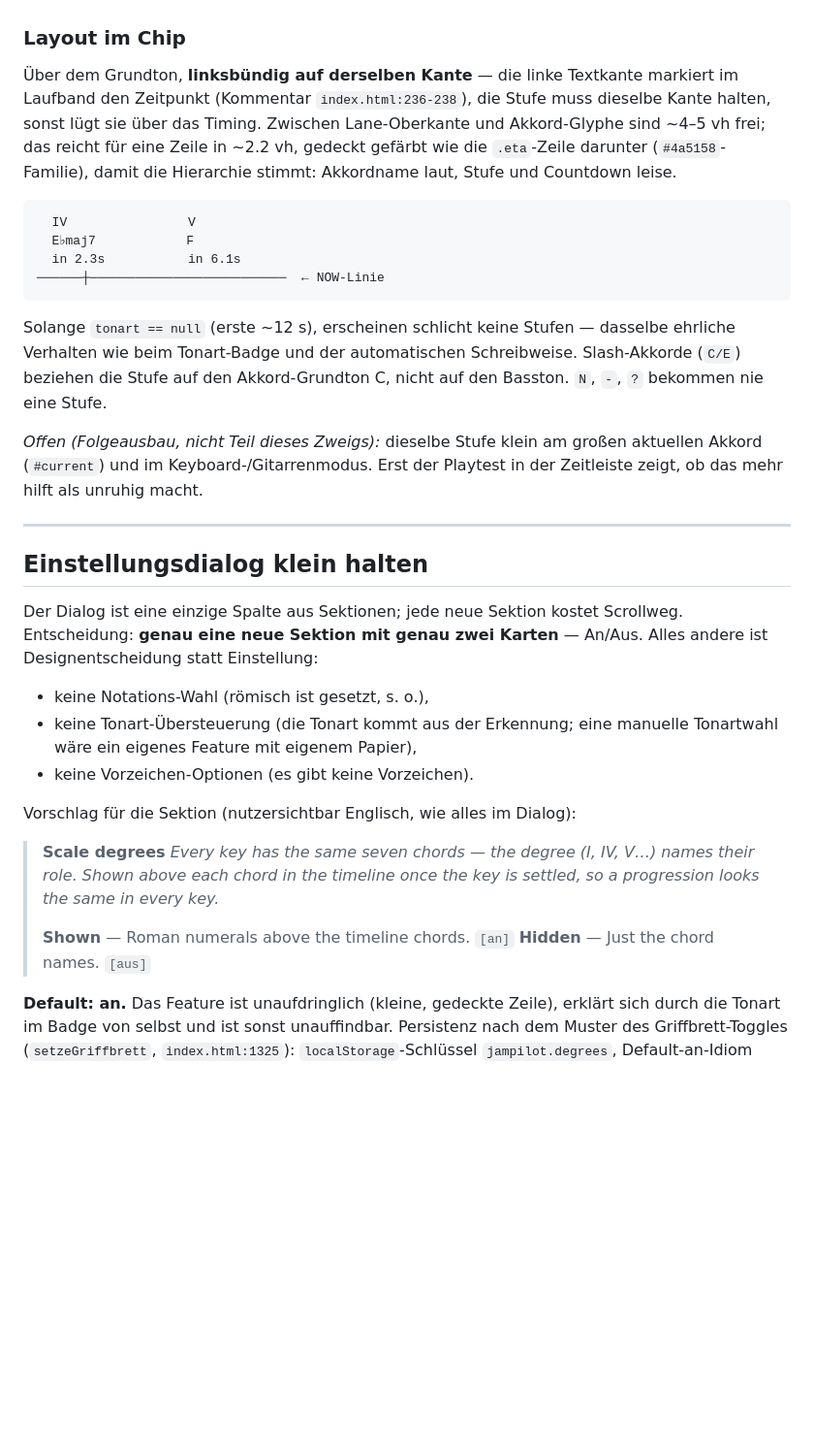
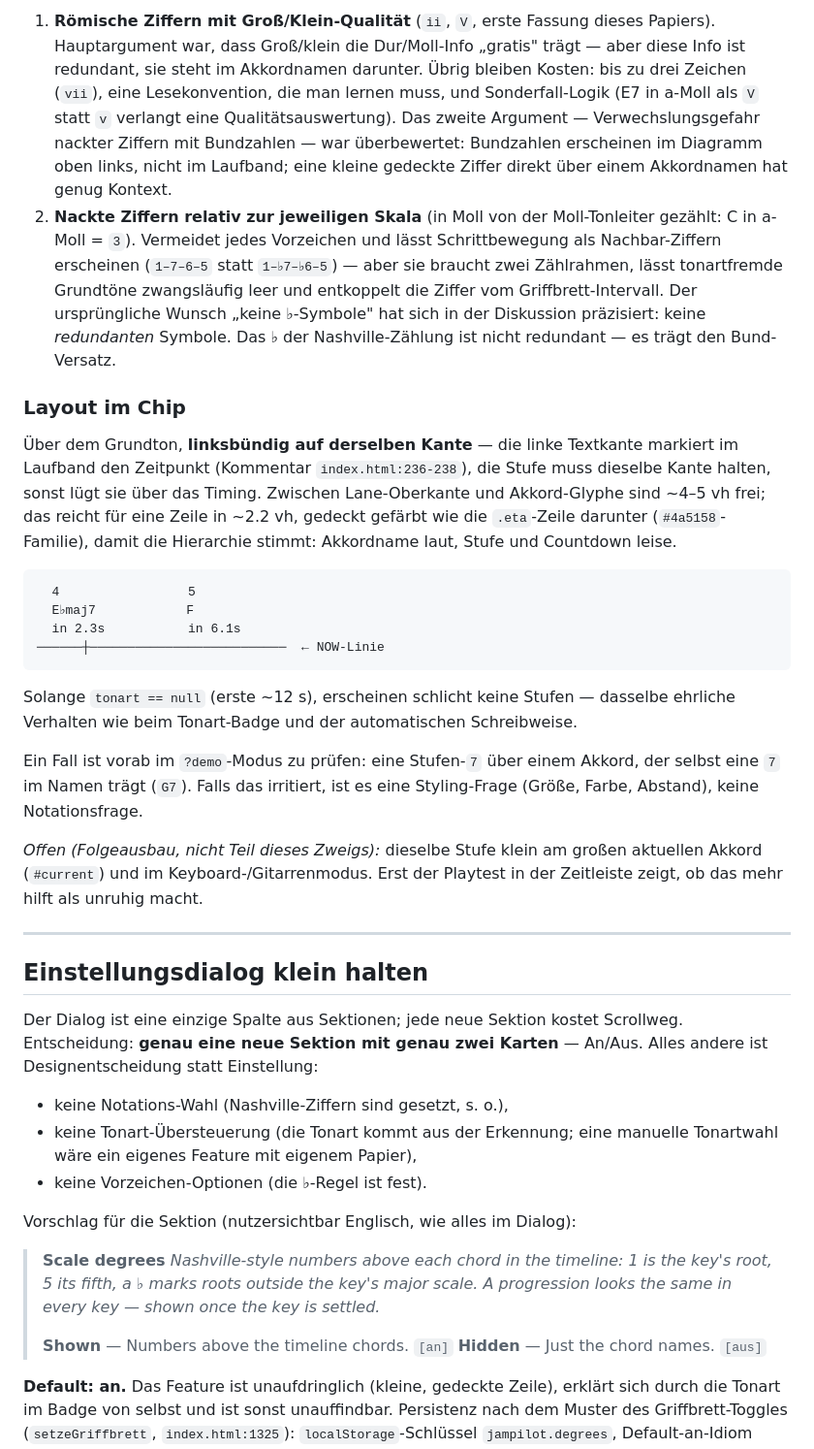
Before and after one commit to jweigend/JamPilot, a Markdown page: docs/exploration/nashville-stufen.md, the part around one of its changes. Shown at 97% size. Rendered like a GitHub page; blank space fills up the shorter version.

````diff
--- a/docs/exploration/nashville-stufen.md
+++ b/docs/exploration/nashville-stufen.md
@@ -91,3 +106,20 @@ Präfix ein kleiner, rückwärtskompatibler Nachrüstschritt.
+1. **Römische Ziffern mit Groß/Klein-Qualität** (`ii`, `V`, erste Fassung
+   dieses Papiers). Hauptargument war, dass Groß/klein die Dur/Moll-Info
+   „gratis" trägt — aber diese Info ist redundant, sie steht im Akkordnamen
+   darunter. Übrig bleiben Kosten: bis zu drei Zeichen (`vii`), eine
+   Lesekonvention, die man lernen muss, und Sonderfall-Logik (E7 in a-Moll
+   als `V` statt `v` verlangt eine Qualitätsauswertung). Das zweite Argument
+   — Verwechslungsgefahr nackter Ziffern mit Bundzahlen — war überbewertet:
+   Bundzahlen erscheinen im Diagramm oben links, nicht im Laufband; eine
+   kleine gedeckte Ziffer direkt über einem Akkordnamen hat genug Kontext.
+2. **Nackte Ziffern relativ zur jeweiligen Skala** (in Moll von der
+   Moll-Tonleiter gezählt: C in a-Moll = `3`). Vermeidet jedes Vorzeichen und
+   lässt Schrittbewegung als Nachbar-Ziffern erscheinen (`1–7–6–5` statt
+   `1–♭7–♭6–5`) — aber sie braucht zwei Zählrahmen, lässt tonartfremde
+   Grundtöne zwangsläufig leer und entkoppelt die Ziffer vom
+   Griffbrett-Intervall. Der ursprüngliche Wunsch „keine ♭-Symbole" hat sich
+   in der Diskussion präzisiert: keine *redundanten* Symbole. Das ♭ der
+   Nashville-Zählung ist nicht redundant — es trägt den Bund-Versatz.
 
 ### Layout im Chip
 
@@ -99,7 +131,7 @@ in ~2.2 vh, gedeckt gefärbt wie die `.eta`-Zeile darunter (`#4a5158`-Familie),
 damit die Hierarchie stimmt: Akkordname laut, Stufe und Countdown leise.
 
 ```
-  IV                V
+  4                 5
   E♭maj7            F
   in 2.3s           in 6.1s
 ──────┼──────────────────────────  ← NOW-Linie
@@ -107,8 +139,11 @@ damit die Hierarchie stimmt: Akkordname laut, Stufe und Countdown leise.
 
 Solange `tonart == null` (erste ~12 s), erscheinen schlicht keine Stufen —
 dasselbe ehrliche Verhalten wie beim Tonart-Badge und der automatischen
-Schreibweise. Slash-Akkorde (`C/E`) beziehen die Stufe auf den Akkord-Grundton
-C, nicht auf den Basston. `N`, `-`, `?` bekommen nie eine Stufe.
+Schreibweise.
+
+Ein Fall ist vorab im `?demo`-Modus zu prüfen: eine Stufen-`7` über einem
+Akkord, der selbst eine `7` im Namen trägt (`G7`). Falls das irritiert, ist
+es eine Styling-Frage (Größe, Farbe, Abstand), keine Notationsfrage.
 
 *Offen (Folgeausbau, nicht Teil dieses Zweigs):* dieselbe Stufe klein am
 großen aktuellen Akkord (`#current`) und im Keyboard-/Gitarrenmodus. Erst der
@@ -122,19 +157,19 @@ Der Dialog ist eine einzige Spalte aus Sektionen; jede neue Sektion kostet
 Scrollweg. Entscheidung: **genau eine neue Sektion mit genau zwei Karten** —
 An/Aus. Alles andere ist Designentscheidung statt Einstellung:
 
-- keine Notations-Wahl (römisch ist gesetzt, s. o.),
+- keine Notations-Wahl (Nashville-Ziffern sind gesetzt, s. o.),
 - keine Tonart-Übersteuerung (die Tonart kommt aus der Erkennung; eine
   manuelle Tonartwahl wäre ein eigenes Feature mit eigenem Papier),
-- keine Vorzeichen-Optionen (es gibt keine Vorzeichen).
+- keine Vorzeichen-Optionen (die ♭-Regel ist fest).
 
 Vorschlag für die Sektion (nutzersichtbar Englisch, wie alles im Dialog):
 
 > **Scale degrees**
-> *Every key has the same seven chords — the degree (I, IV, V…) names their
-> role. Shown above each chord in the timeline once the key is settled, so a
-> progression looks the same in every key.*
+> *Nashville-style numbers above each chord in the timeline: 1 is the key's
+> root, 5 its fifth, a ♭ marks roots outside the key's major scale. A
+> progression looks the same in every key — shown once the key is settled.*
 >
-> **Shown** — Roman numerals above the timeline chords. `[an]`
+> **Shown** — Numbers above the timeline chords. `[an]`
 > **Hidden** — Just the chord names. `[aus]`
 
 **Default: an.** Das Feature ist unaufdringlich (kleine, gedeckte Zeile),
````
Also changed, not shown: other parts of docs/exploration/nashville-stufen.md (+79 -67 lines).
